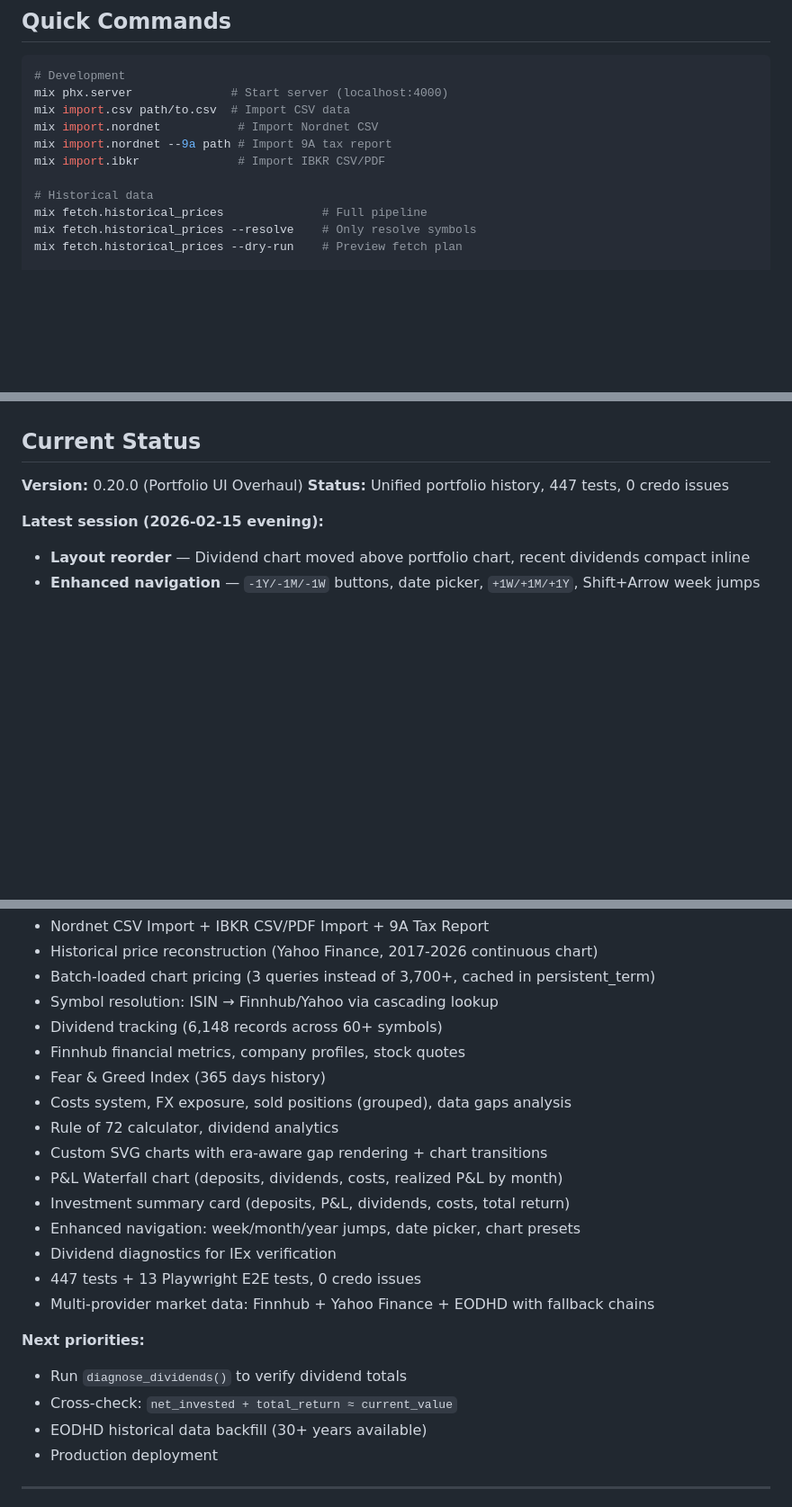
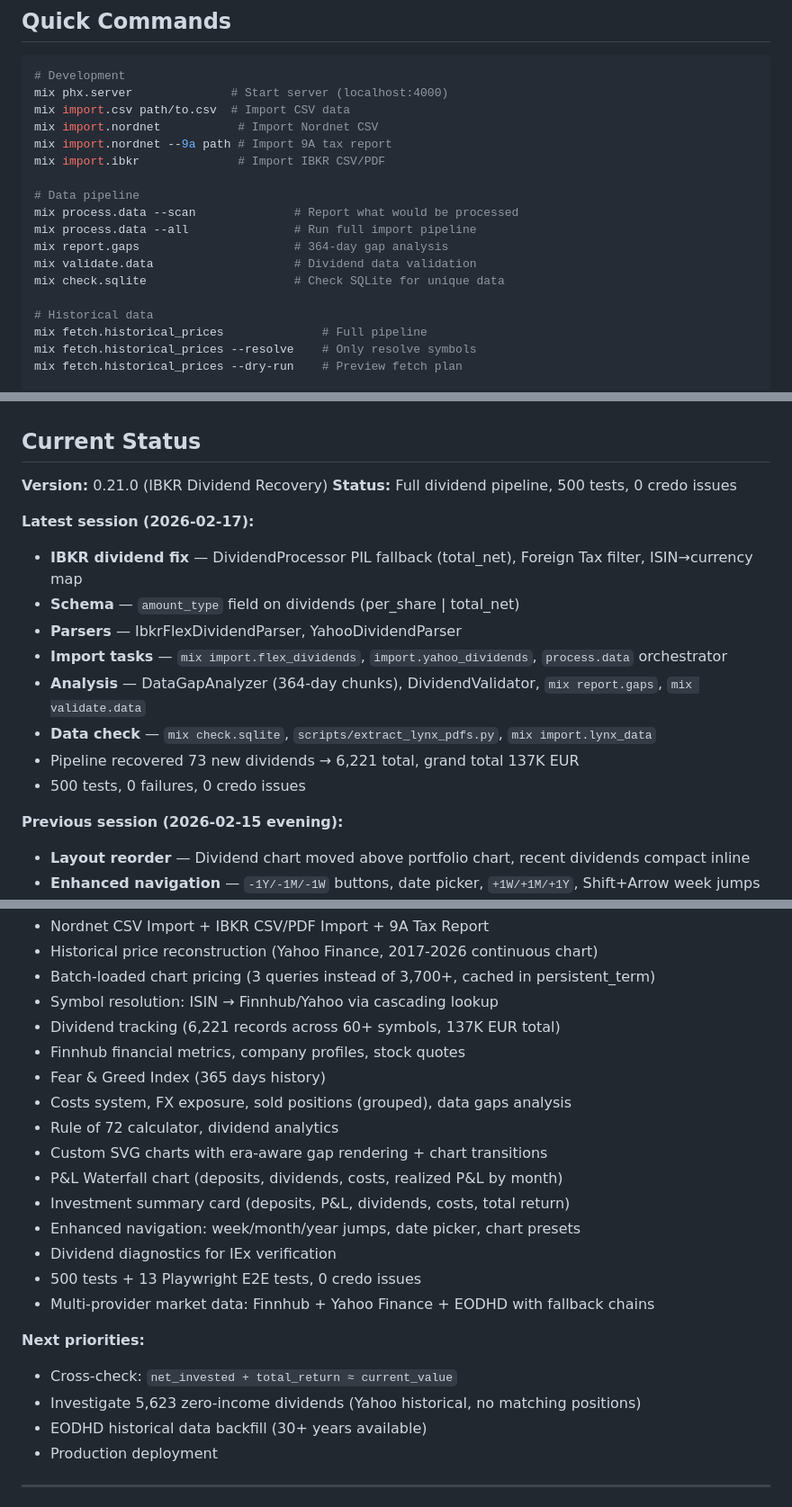
Before and after one commit to jhalmu/dividendsomatic, a Markdown page: MEMO.md, 3 parts joined by grey strips. Shown at 90% size. Rendered like a GitHub page; blank space fills up the shorter version.

Commit message:
docs: Update SESSION_REPORT.md and MEMO.md for 2026-02-17
Co-Authored-By: Claude <noreply@anthropic.com>

```diff
--- a/MEMO.md
+++ b/MEMO.md
@@ -30,6 +30,13 @@ mix import.nordnet           # Import Nordnet CSV
 mix import.nordnet --9a path # Import 9A tax report
 mix import.ibkr              # Import IBKR CSV/PDF
 
+# Data pipeline
+mix process.data --scan              # Report what would be processed
+mix process.data --all               # Run full import pipeline
+mix report.gaps                      # 364-day gap analysis
+mix validate.data                    # Dividend data validation
+mix check.sqlite                     # Check SQLite for unique data
+
 # Historical data
 mix fetch.historical_prices              # Full pipeline
 mix fetch.historical_prices --resolve    # Only resolve symbols
@@ -51,10 +58,20 @@ mix ecto.reset              # Drop + create + migrate
 
 ## Current Status
 
-**Version:** 0.20.0 (Portfolio UI Overhaul)
-**Status:** Unified portfolio history, 447 tests, 0 credo issues
+**Version:** 0.21.0 (IBKR Dividend Recovery)
+**Status:** Full dividend pipeline, 500 tests, 0 credo issues
 
-**Latest session (2026-02-15 evening):**
+**Latest session (2026-02-17):**
+- **IBKR dividend fix** — DividendProcessor PIL fallback (total_net), Foreign Tax filter, ISIN→currency map
+- **Schema** — `amount_type` field on dividends (per_share | total_net)
+- **Parsers** — IbkrFlexDividendParser, YahooDividendParser
+- **Import tasks** — `mix import.flex_dividends`, `import.yahoo_dividends`, `process.data` orchestrator
+- **Analysis** — DataGapAnalyzer (364-day chunks), DividendValidator, `mix report.gaps`, `mix validate.data`
+- **Data check** — `mix check.sqlite`, `scripts/extract_lynx_pdfs.py`, `mix import.lynx_data`
+- Pipeline recovered 73 new dividends → 6,221 total, grand total 137K EUR
+- 500 tests, 0 failures, 0 credo issues
+
+**Previous session (2026-02-15 evening):**
 - **Layout reorder** — Dividend chart moved above portfolio chart, recent dividends compact inline
 - **Enhanced navigation** — `-1Y/-1M/-1W` buttons, date picker, `+1W/+1M/+1Y`, Shift+Arrow week jumps
 - **Chart presets** — 1M/3M/6M/YTD/1Y/ALL range buttons alongside year filter
@@ -94,7 +111,7 @@ mix ecto.reset              # Drop + create + migrate
 - Historical price reconstruction (Yahoo Finance, 2017-2026 continuous chart)
 - Batch-loaded chart pricing (3 queries instead of 3,700+, cached in persistent_term)
 - Symbol resolution: ISIN → Finnhub/Yahoo via cascading lookup
-- Dividend tracking (6,148 records across 60+ symbols)
+- Dividend tracking (6,221 records across 60+ symbols, 137K EUR total)
 - Finnhub financial metrics, company profiles, stock quotes
 - Fear & Greed Index (365 days history)
 - Costs system, FX exposure, sold positions (grouped), data gaps analysis
@@ -104,12 +121,12 @@ mix ecto.reset              # Drop + create + migrate
 - Investment summary card (deposits, P&L, dividends, costs, total return)
 - Enhanced navigation: week/month/year jumps, date picker, chart presets
 - Dividend diagnostics for IEx verification
-- 447 tests + 13 Playwright E2E tests, 0 credo issues
+- 500 tests + 13 Playwright E2E tests, 0 credo issues
 - Multi-provider market data: Finnhub + Yahoo Finance + EODHD with fallback chains
 
 **Next priorities:**
-- Run `diagnose_dividends()` to verify dividend totals
 - Cross-check: `net_invested + total_return ≈ current_value`
+- Investigate 5,623 zero-income dividends (Yahoo historical, no matching positions)
 - EODHD historical data backfill (30+ years available)
 - Production deployment
 
```
Also changed, not shown: other parts of MEMO.md (+2 -1 lines), SESSION_REPORT.md (+80 -47 lines).
